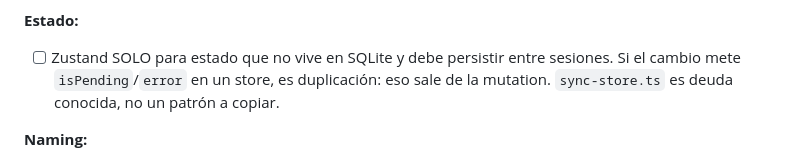
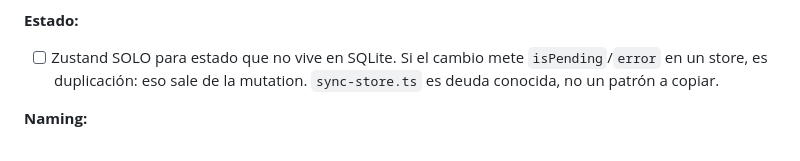
Before and after one commit to ga-innoval/ryd-mobile, a Markdown page: .claude/agents/convention-reviewer.md, the part around the change. GitHub-like rendering.

Commit message:
fix: refine Zustand state management guideline in convention-reviewer

```diff
--- a/.claude/agents/convention-reviewer.md
+++ b/.claude/agents/convention-reviewer.md
@@ -61,8 +61,7 @@ devuelves un veredicto accionable.
 
 **Estado:**
 
-- [ ] Zustand SOLO para estado que no vive en SQLite y debe persistir entre
-      sesiones. Si el cambio mete `isPending`/`error` en un store, es
+- [ ] Zustand SOLO para estado que no vive en SQLite. Si el cambio mete `isPending`/`error` en un store, es
       duplicación: eso sale de la mutation. `sync-store.ts` es deuda conocida,
       no un patrón a copiar.
 
```
